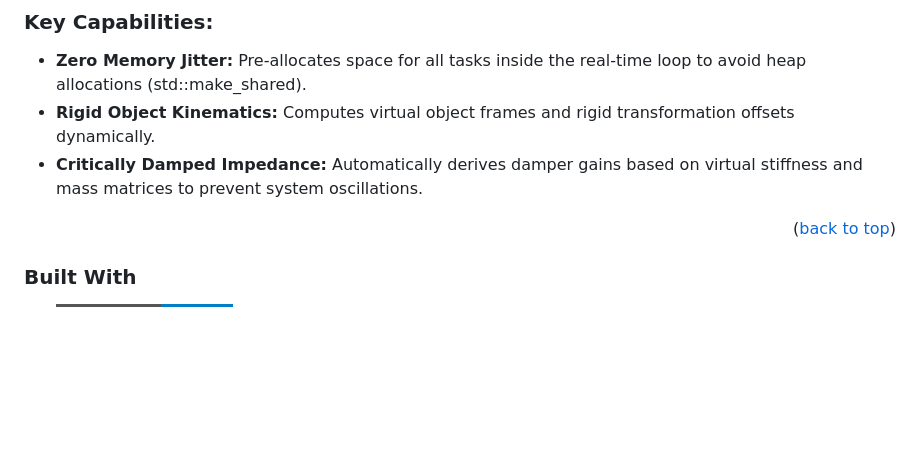
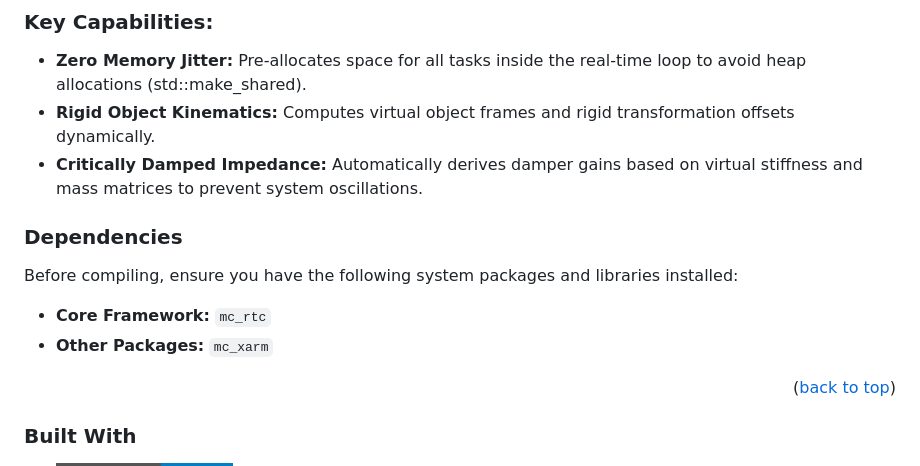
Before and after one commit to Morello-Luca/JRL, a Markdown page: dual_arm_controller/README.md, the part around the change. Drawn GitHub-style; badges without logos; blank space fills up the shorter version.

```diff
--- a/dual_arm_controller/README.md
+++ b/dual_arm_controller/README.md
@@ -48,6 +48,13 @@ This project implements a multi-robot controller leveraging the mc_rtc framework
 * **Zero Memory Jitter:** Pre-allocates space for all tasks inside the real-time loop to avoid heap allocations (std::make_shared).
 * **Rigid Object Kinematics:** Computes virtual object frames and rigid transformation offsets dynamically.
 * **Critically Damped Impedance:** Automatically derives damper gains based on virtual stiffness and mass matrices to prevent system oscillations.
+
+### Dependencies
+
+Before compiling, ensure you have the following system packages and libraries installed:
+
+* **Core Framework:** `mc_rtc`
+* **Other Packages:** `mc_xarm`
 
 <p align="right">(<a href="#readme-top">back to top</a>)</p>
 
```
